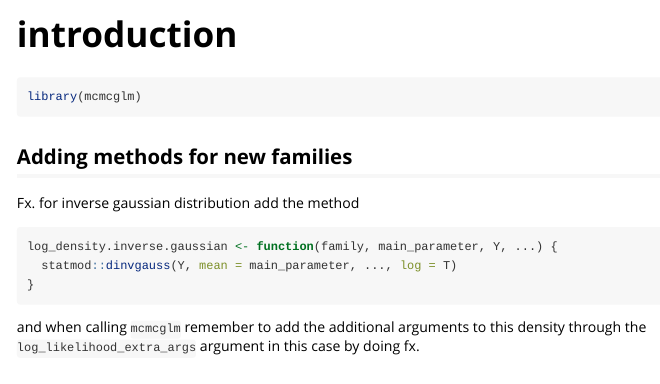
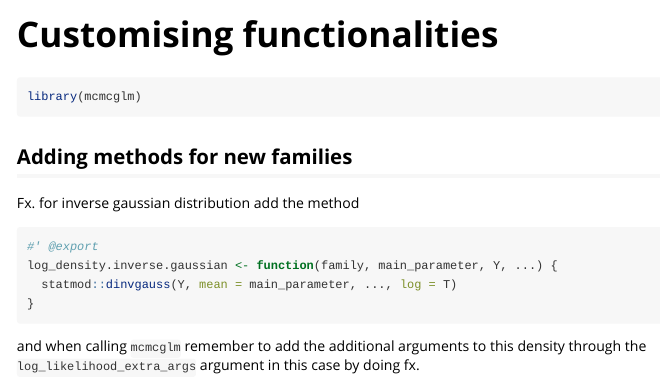
Before and after one commit to mathiaslj/mcmcglm, an R Markdown document (vignettes/customising.Rmd): the page in a window 1100 px wide, from its top. Rendered offline with R 4.5, knitr and Pandoc, with nearby package versions; some code elsewhere in the file could not run offline.

Commit message:
docs: Changed vignette to be more specific than just "introduction" as the README will take this role.

````diff
--- a/vignettes/introduction.Rmd
+++ b/vignettes/customising.Rmd
@@ -1,5 +1,5 @@
 ---
-title: "introduction"
+title: "Customising functionalities"
 output: rmarkdown::html_vignette
 vignette: >
   %\VignetteIndexEntry{introduction}
@@ -21,7 +21,8 @@ library(mcmcglm)
 ## Adding methods for new families
 
 Fx. for inverse gaussian distribution add the method
-```{r, eval = FALSE}
+```{r}
+#' @export
 log_density.inverse.gaussian <- function(family, main_parameter, Y, ...) {
   statmod::dinvgauss(Y, mean = main_parameter, ..., log = T)
 }
````
Also changed, not shown: vignettes/customising.Rmd (4 more changed lines).
